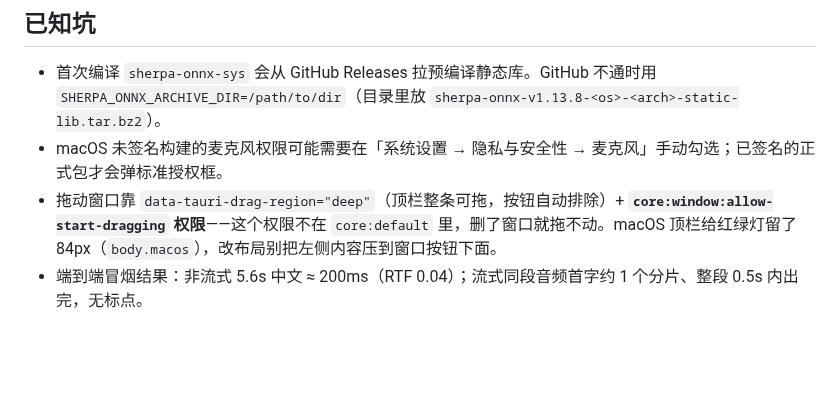
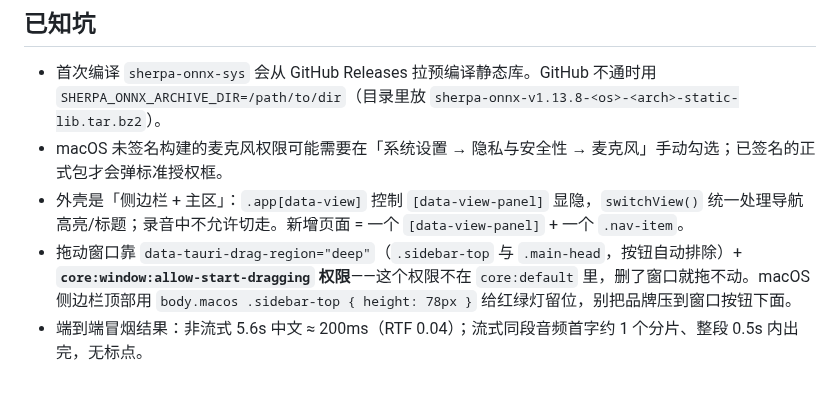
Before and after one commit to bytes-astra/voice-notes, a Markdown page: AGENTS.md, the part around the change. Drawn GitHub-style; blank space fills up the shorter version.

```diff
--- a/AGENTS.md
+++ b/AGENTS.md
@@ -53,5 +53,6 @@ cargo test --test streaming_smoke -- --nocapture  # 流式真模型转写（VOIC
 
 - 首次编译 `sherpa-onnx-sys` 会从 GitHub Releases 拉预编译静态库。GitHub 不通时用 `SHERPA_ONNX_ARCHIVE_DIR=/path/to/dir`（目录里放 `sherpa-onnx-v1.13.8-<os>-<arch>-static-lib.tar.bz2`）。
 - macOS 未签名构建的麦克风权限可能需要在「系统设置 → 隐私与安全性 → 麦克风」手动勾选；已签名的正式包才会弹标准授权框。
-- 拖动窗口靠 `data-tauri-drag-region="deep"`（顶栏整条可拖，按钮自动排除）+ **`core:window:allow-start-dragging` 权限**——这个权限不在 `core:default` 里，删了窗口就拖不动。macOS 顶栏给红绿灯留了 84px（`body.macos`），改布局别把左侧内容压到窗口按钮下面。
+- 外壳是「侧边栏 + 主区」：`.app[data-view]` 控制 `[data-view-panel]` 显隐，`switchView()` 统一处理导航高亮/标题；录音中不允许切走。新增页面 = 一个 `[data-view-panel]` + 一个 `.nav-item`。
+- 拖动窗口靠 `data-tauri-drag-region="deep"`（`.sidebar-top` 与 `.main-head`，按钮自动排除）+ **`core:window:allow-start-dragging` 权限**——这个权限不在 `core:default` 里，删了窗口就拖不动。macOS 侧边栏顶部用 `body.macos .sidebar-top { height: 78px }` 给红绿灯留位，别把品牌压到窗口按钮下面。
 - 端到端冒烟结果：非流式 5.6s 中文 ≈ 200ms（RTF 0.04）；流式同段音频首字约 1 个分片、整段 0.5s 内出完，无标点。
```
Also changed, not shown: README.md (+6 -4 lines), docs/screenshots/dark.png, docs/screenshots/history.png (added), docs/screenshots/ready.png, docs/screenshots/recording.png, docs/screenshots/settings.png, 4 other files.
